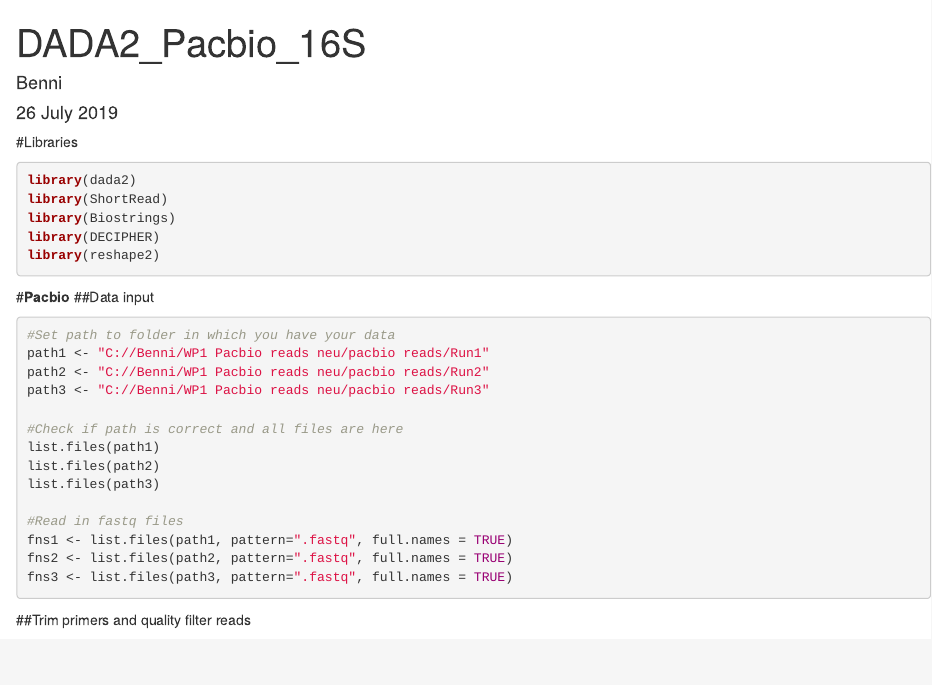
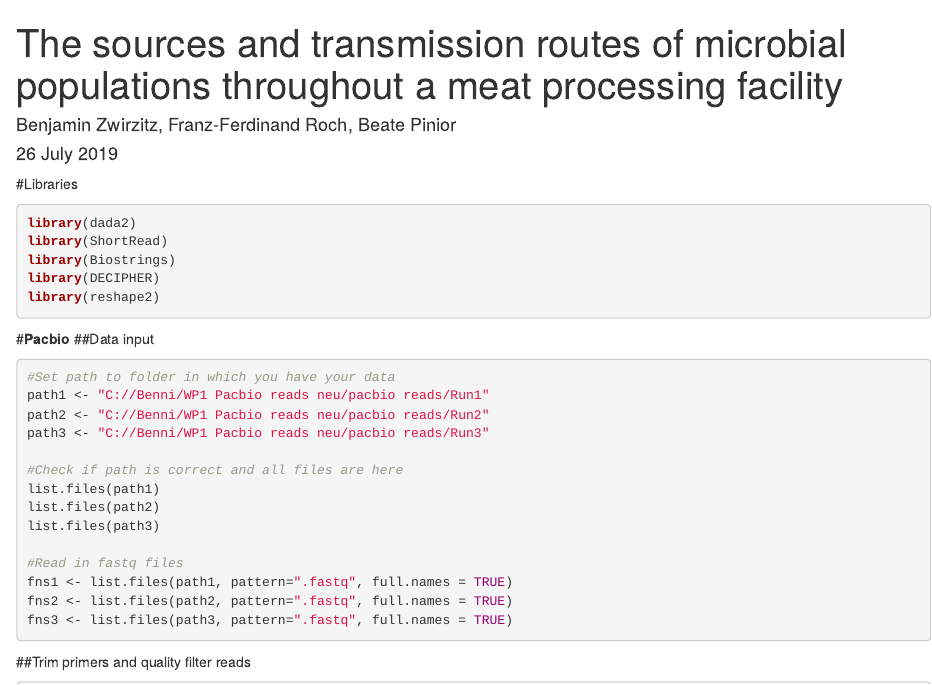
Before and after one commit to FFoQS90/The-sources-and-transmission-routes-of-microbial-populations-throughout-a-meat-processing-facility, an R Markdown document (Supplementary file 3.Rmd): the page in a window 1100 px wide, from its top. Rendered offline with R 4.5, knitr and Pandoc, with nearby package versions.

Commit message:
Update Supplementary file 3.Rmd

```diff
--- a/Supplementary file 3.Rmd
+++ b/Supplementary file 3.Rmd
@@ -1,6 +1,6 @@
 ---
-title: "DADA2_Pacbio_16S"
-author: "Benni"
+title: "The sources and transmission routes of microbial populations throughout a meat processing facility"
+author: "Benjamin Zwirzitz, Franz-Ferdinand Roch, Beate Pinior"
 date: "26 July 2019"
 output: html_document
 ---
```
